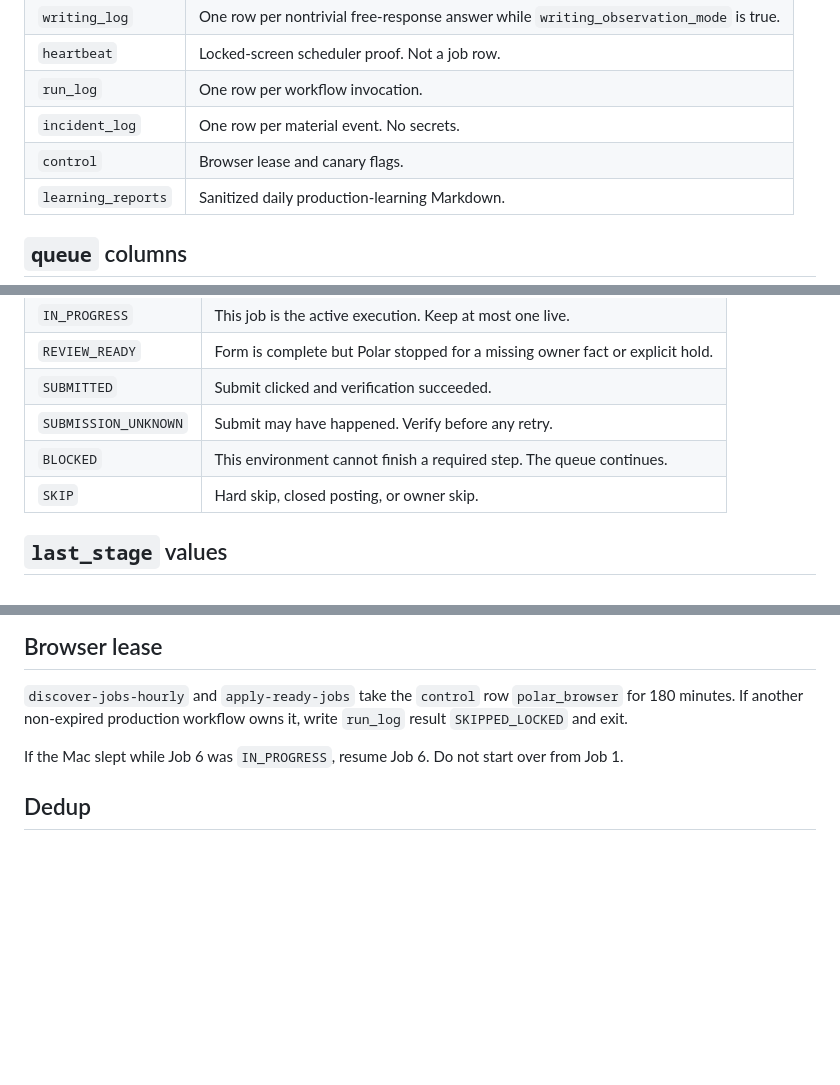
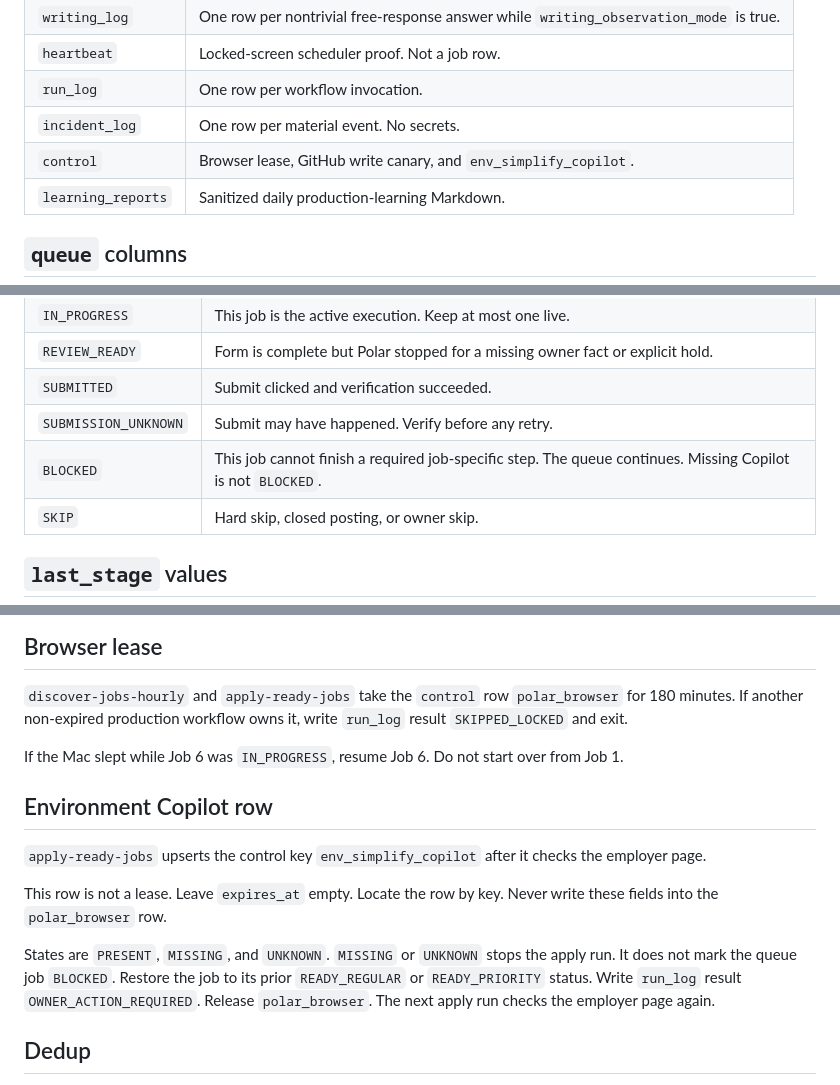
Before and after one commit to JunyiZhou-Conny/job-search-2026-2027-starter, a Markdown page: docs/automation/POLAR_QUEUE.md, 3 parts joined by grey strips. Drawn GitHub-style; blank space fills up the shorter version.

Commit message:
docs(polar): record Copilot precondition and memory ownership
Polar apply now requires visible Copilot on the employer page.
The control tab stores env_simplify_copilot. That row is not a lease.

Co-authored-by: junyizhou <junyizhou@hsph.harvard.edu>

```diff
--- a/docs/automation/POLAR_QUEUE.md
+++ b/docs/automation/POLAR_QUEUE.md
@@ -25,7 +25,7 @@ Canonical field lists live in `knowledge/polar_operator.yaml`.
 | `heartbeat` | Locked-screen scheduler proof. Not a job row. |
 | `run_log` | One row per workflow invocation. |
 | `incident_log` | One row per material event. No secrets. |
-| `control` | Browser lease and canary flags. |
+| `control` | Browser lease, GitHub write canary, and `env_simplify_copilot`. |
 | `learning_reports` | Sanitized daily production-learning Markdown. |
 
 ## `queue` columns
@@ -67,7 +67,7 @@ Canonical field lists live in `knowledge/polar_operator.yaml`.
 | `REVIEW_READY` | Form is complete but Polar stopped for a missing owner fact or explicit hold. |
 | `SUBMITTED` | Submit clicked and verification succeeded. |
 | `SUBMISSION_UNKNOWN` | Submit may have happened. Verify before any retry. |
-| `BLOCKED` | This environment cannot finish a required step. The queue continues. |
+| `BLOCKED` | This job cannot finish a required job-specific step. The queue continues. Missing Copilot is not `BLOCKED`. |
 | `SKIP` | Hard skip, closed posting, or owner skip. |
 
 ## `last_stage` values
@@ -93,6 +93,14 @@ Read the live header row. Map field names to columns. Write by name. Write expli
 
 If the Mac slept while Job 6 was `IN_PROGRESS`, resume Job 6. Do not start over from Job 1.
 
+## Environment Copilot row
+
+`apply-ready-jobs` upserts the control key `env_simplify_copilot` after it checks the employer page.
+
+This row is not a lease. Leave `expires_at` empty. Locate the row by key. Never write these fields into the `polar_browser` row.
+
+States are `PRESENT`, `MISSING`, and `UNKNOWN`. `MISSING` or `UNKNOWN` stops the apply run. It does not mark the queue job `BLOCKED`. Restore the job to its prior `READY_REGULAR` or `READY_PRIORITY` status. Write `run_log` result `OWNER_ACTION_REQUIRED`. Release `polar_browser`. The next apply run checks the employer page again.
+
 ## Dedup
 
 Match `job_key` first. If Jobright id is missing, match normalized company + role + location. After Original Job Post is resolved, also match `employer_requisition_id`, `ats_job_id`, or canonical employer `apply_url`. Keep one canonical row. Mark siblings `SKIP`.
```
Also changed, not shown: AGENTS.md (+1 -1 lines), docs/automation/POLAR.md (+2 -1 lines).
